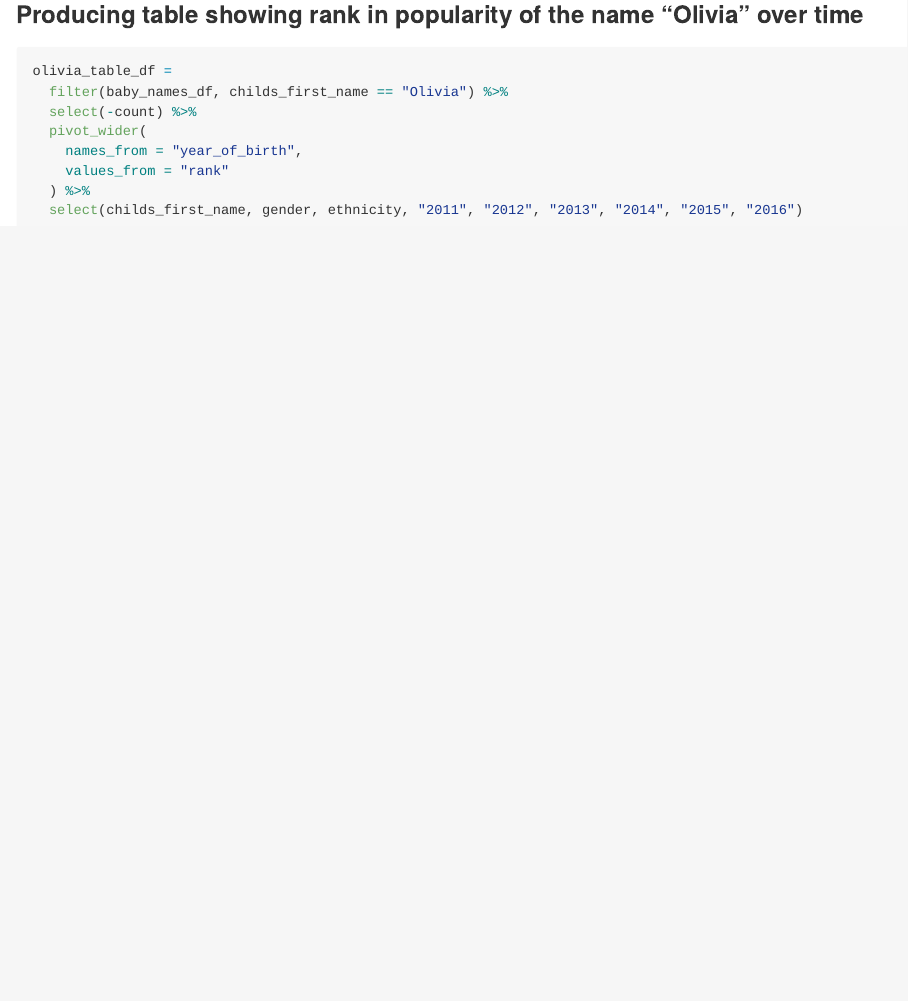
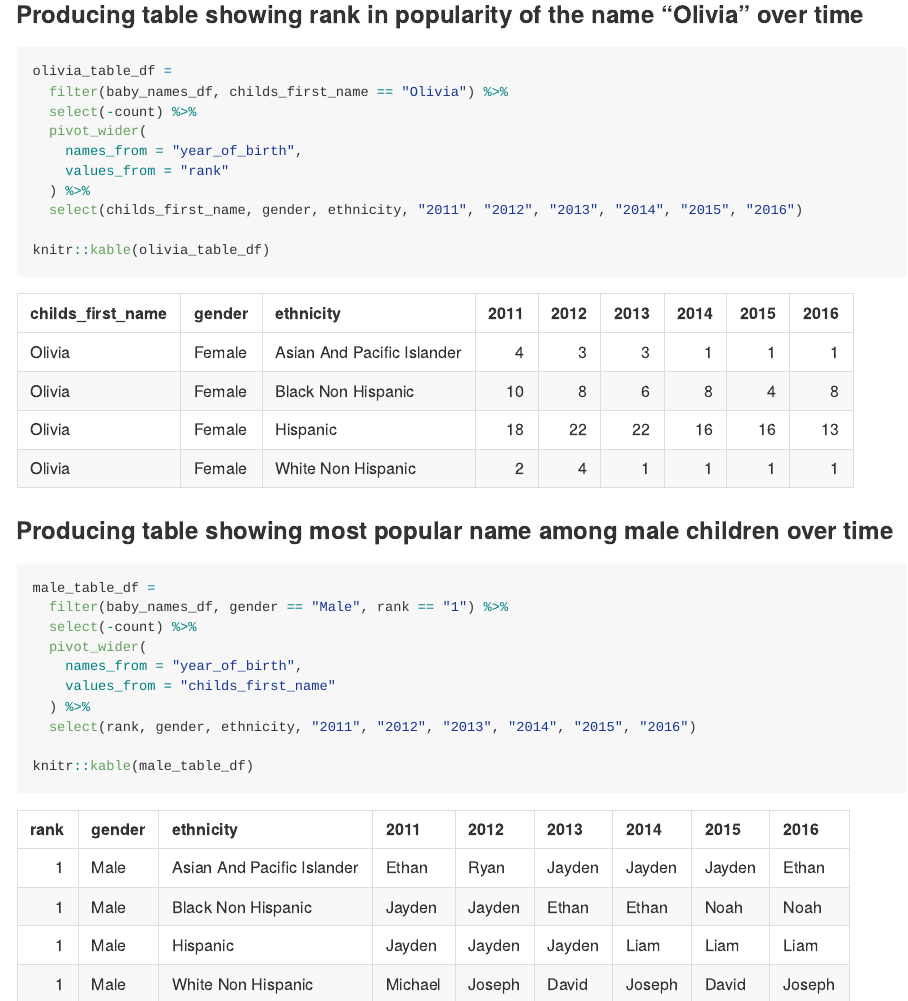
Before and after one commit to ragyierawal/p8105_hw2_rr3423, an R Markdown document (p8105_hw2_rr3423.Rmd): the page in a window 1100 px wide, from 5510 px down. The pictures show the output file p8105_hw2_rr3423.md that the author committed with the source, drawn offline in the style of GitHub.

Commit message:
produced a table showing the most popular name among male children over time for problem 3

````diff
--- a/p8105_hw2_rr3423.Rmd
+++ b/p8105_hw2_rr3423.Rmd
@@ -220,4 +220,21 @@ olivia_table_df =
     values_from = "rank"
   ) %>%
   select(childs_first_name, gender, ethnicity, "2011", "2012", "2013", "2014", "2015", "2016")
+
+knitr::kable(olivia_table_df)
 ```
+
+### Producing table showing most popular name among male children over time
+
+```{r male_name_table}
+male_table_df =
+  filter(baby_names_df, gender == "Male", rank == "1") %>%
+  select(-count) %>%
+  pivot_wider(
+    names_from = "year_of_birth",
+    values_from = "childs_first_name"
+  ) %>%
+  select(rank, gender, ethnicity, "2011", "2012", "2013", "2014", "2015", "2016")
+
+knitr::kable(male_table_df)
+```
````
Also changed, not shown: p8105_hw2_rr3423.md.
